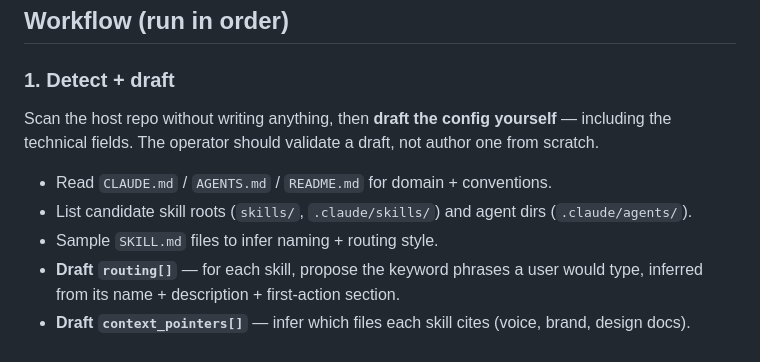
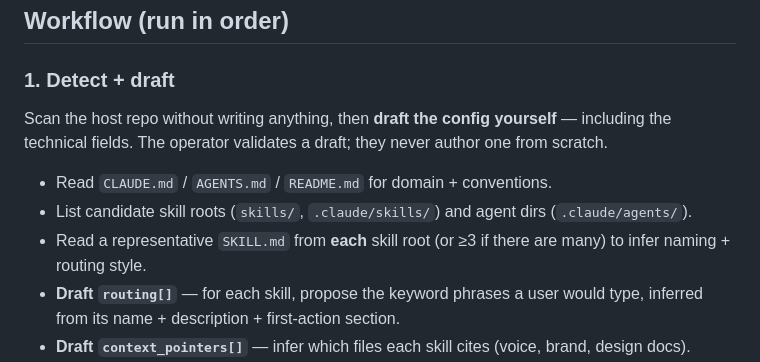
Before and after one commit to RobertBMoore/omnitune, a Markdown page: skills/install/SKILL.md, the part around the change. GitHub-like rendering.

Commit message:
docs(install): tighten scope + drop a hedge (self-audit via Mode A)
Dogfood: /omnitune Mode A on skills/install/SKILL.md against the
claude-opus-4-8 rubric flagged two Core section-1 findings (the
HIGH-severity literalism dimension). Fixes:
- 1.1 declare sampling scope (a representative SKILL.md from each
  skill root, or >=3) instead of the ambiguous 'Sample SKILL.md files'
- 1.6/1.2 replace the 'should validate' hedge with positive-declarative

Co-Authored-By: Claude Opus 4.8 (1M context) <noreply@anthropic.com>

```diff
--- a/skills/install/SKILL.md
+++ b/skills/install/SKILL.md
@@ -15,10 +15,10 @@ Setup is an **interview that audits its own understanding before writing anythin
 ## Workflow (run in order)
 
 ### 1. Detect + draft
-Scan the host repo without writing anything, then **draft the config yourself** — including the technical fields. The operator should validate a draft, not author one from scratch.
+Scan the host repo without writing anything, then **draft the config yourself** — including the technical fields. The operator validates a draft; they never author one from scratch.
 - Read `CLAUDE.md` / `AGENTS.md` / `README.md` for domain + conventions.
 - List candidate skill roots (`skills/`, `.claude/skills/`) and agent dirs (`.claude/agents/`).
-- Sample `SKILL.md` files to infer naming + routing style.
+- Read a representative `SKILL.md` from **each** skill root (or ≥3 if there are many) to infer naming + routing style.
 - **Draft `routing[]`** — for each skill, propose the keyword phrases a user would type, inferred from its name + description + first-action section.
 - **Draft `context_pointers[]`** — infer which files each skill cites (voice, brand, design docs).
 - **Draft** output paths, and note candidate `house_rules` / `reserved_decisions` files.
```
